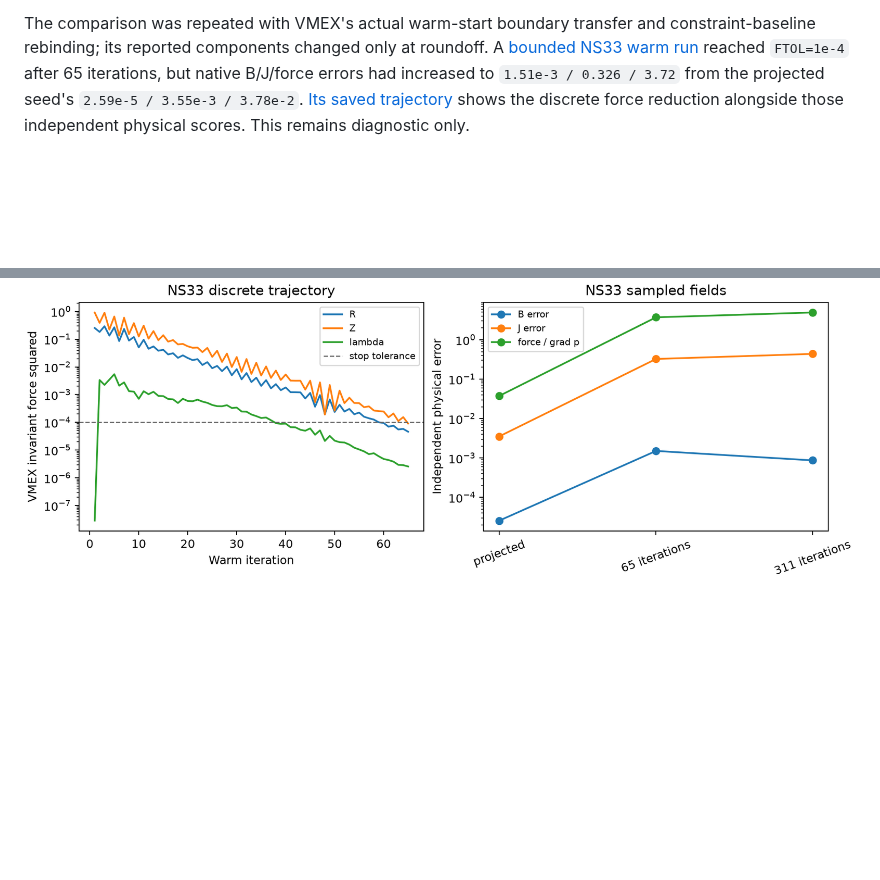
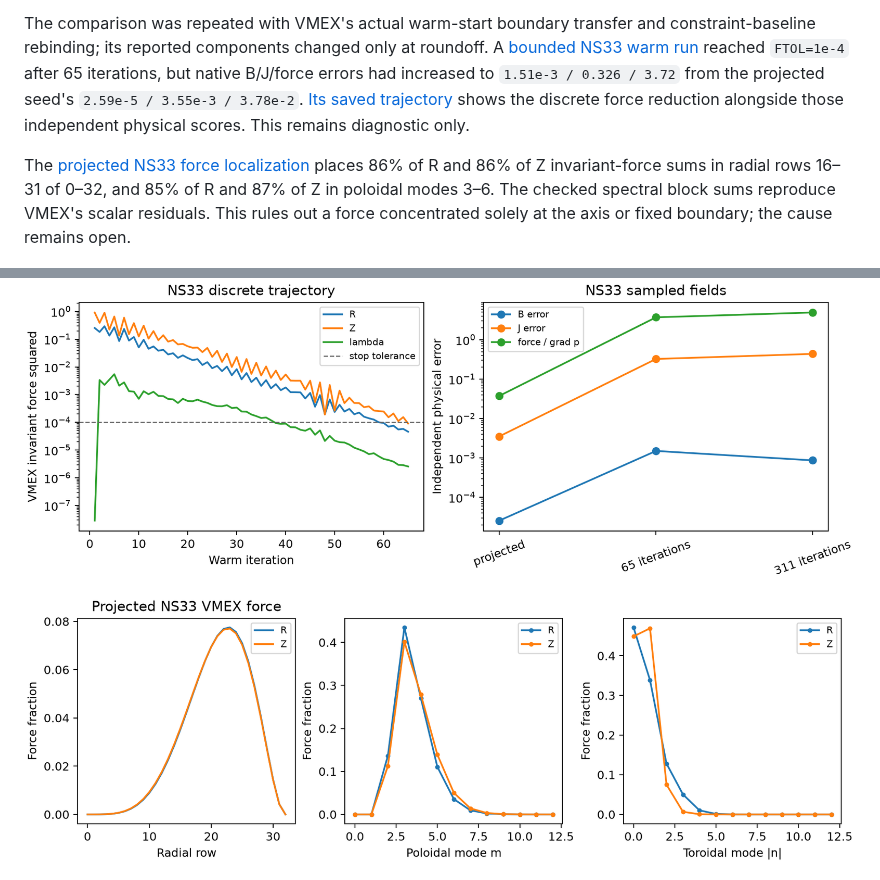
Before and after one commit to rogeriojorge/vmex-benchmark-analytical, a Markdown page: README.md, 2 parts joined by grey strips. Rendered like a GitHub page; pictures changed too: figures/vmex_integer_force_localization.png (added); blank space fills up the shorter version.

Commit message:
Localize integer 3-D VMEX force in spectral and radial coordinates

```diff
--- a/README.md
+++ b/README.md
@@ -68,9 +68,13 @@ A [same-grid invariant-force comparison](results/vmex/integer_3d_raw_residual_co
 
 The comparison was repeated with VMEX's actual warm-start boundary transfer and constraint-baseline rebinding; its reported components changed only at roundoff. A [bounded NS33 warm run](results/vmex/integer_3d_short_warm_ns33_ftol1e-4/probe.json) reached `FTOL=1e-4` after 65 iterations, but native B/J/force errors had increased to `1.51e-3 / 0.326 / 3.72` from the projected seed's `2.59e-5 / 3.55e-3 / 3.78e-2`. [Its saved trajectory](figures/vmex_integer_3d_trajectory.png) shows the discrete force reduction alongside those independent physical scores. This remains diagnostic only.
 
+The [projected NS33 force localization](results/vmex/integer_3d_force_localization_ns33.json) places 86% of R and 86% of Z invariant-force sums in radial rows 16–31 of 0–32, and 85% of R and 87% of Z in poloidal modes 3–6. The checked spectral block sums reproduce VMEX's scalar residuals. This rules out a force concentrated solely at the axis or fixed boundary; the cause remains open.
+
 ![Integer 3-D projection and loose-root comparison](figures/vmex_integer_3d_projection.png)
 
 ![Integer 3-D short warm trajectory](figures/vmex_integer_3d_trajectory.png)
+
+![Integer 3-D projected force localization](figures/vmex_integer_force_localization.png)
 
 ![Measured asymmetric Solov'ev surface B refinement](figures/vmex_lasym_surface_B.png)
 
```
Also changed, not shown: plan.md (+10 -2 lines), 7 other files.
